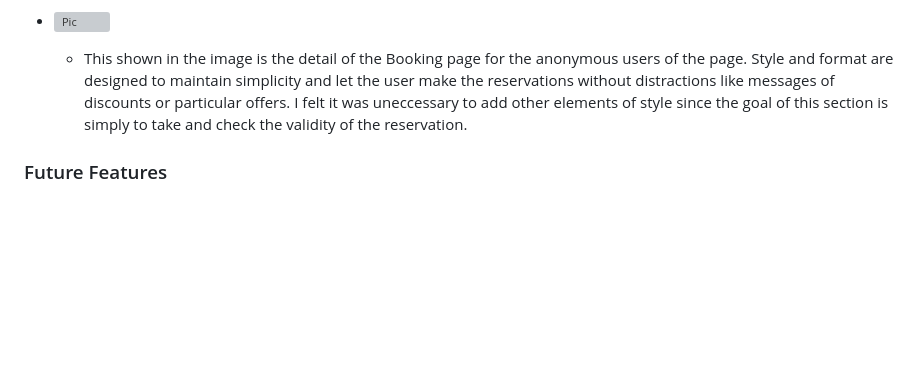
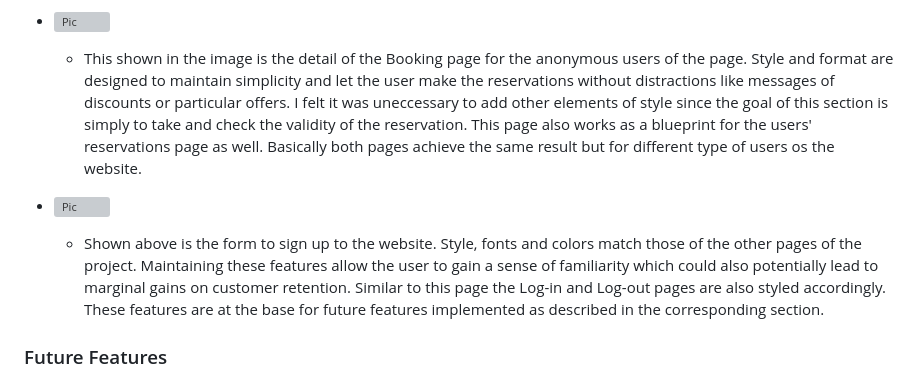
Before and after one commit to DevFabrizio/Fabrizio-Project-Four, a Markdown page: README.md, the part around the change. GitHub-like rendering; blank space fills up the shorter version; grey boxes are pictures that could not be loaded.

Commit message:
add section on login, logout and signup features in README.md

```diff
--- a/README.md
+++ b/README.md
@@ -77,7 +77,10 @@ This is a brief description of the features included in the website:
     - The GPS icon located in the footer leads to this maps page. This page was designed as a little add-on in order to spark curiosity for the user. The page features a main section with an iframe element that contains an embedded Google map taken directly from the Google Maps website. The main goal for this page is to display a map where the user is able to pinpoint the location of the Matinicus island. This is to highlight not only the position of the restaurant but to remind any potential customer of how the location can play a huge part in what the offer and the peculiar type of recipes may be served in the restaurant.
 
 - ![Pic]()
-    - This shown in the image is the detail of the Booking page for the anonymous users of the page. Style and format are designed to maintain simplicity and let the user make the reservations without distractions like messages of discounts or particular offers. I felt it was uneccessary to add other elements of style since the goal of this section is simply to take and check the validity of the reservation.
+    - This shown in the image is the detail of the Booking page for the anonymous users of the page. Style and format are designed to maintain simplicity and let the user make the reservations without distractions like messages of discounts or particular offers. I felt it was uneccessary to add other elements of style since the goal of this section is simply to take and check the validity of the reservation. This page also works as a blueprint for the users' reservations page as well. Basically both pages achieve the same result but for different type of users os the website.
+
+- ![Pic]()
+    - Shown above is the form to sign up to the website. Style, fonts and colors match those of the other pages of the project. Maintaining these features allow the user to gain a sense of familiarity which could also potentially lead to marginal gains on customer retention. Similar to this page the Log-in and Log-out pages are also styled accordingly. These features are at the base for future features implemented as described in the corresponding section.
 
 
 
```
